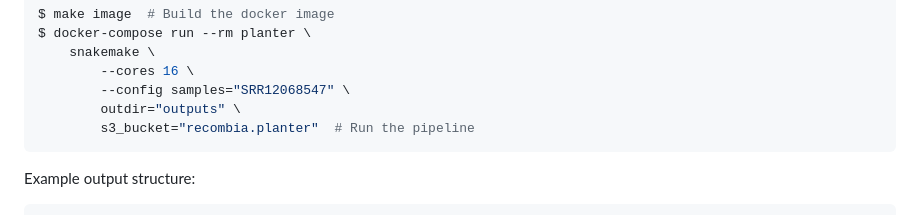
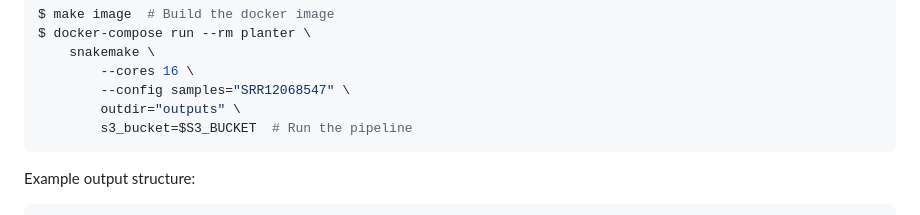
Before and after one commit to arudhir/planter, a Markdown page: README.md, the part around one of its changes. GitHub-like rendering.

````diff
--- a/README.md
+++ b/README.md
@@ -21,7 +21,7 @@ $ docker-compose run --rm planter \
         --cores 16 \
         --config samples="SRR12068547" \
         outdir="outputs" \
-        s3_bucket="recombia.planter"  # Run the pipeline
+        s3_bucket=$S3_BUCKET  # Run the pipeline
 ```
 
 Example output structure:
````
Also changed, not shown: other parts of README.md (+1 -1 lines).
